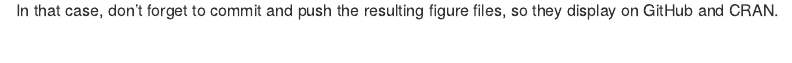
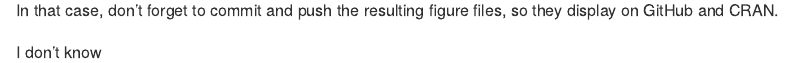
Before and after one commit to andrewmartins/mypkg_andrew, an R Markdown document (README.Rmd): the page in a window 1100 px wide, from 1570 px down. Rendered offline with R 4.5, knitr and Pandoc, with nearby package versions; badge pictures from the web are left out.

Commit message:
crazy changes

````diff
--- a/README.Rmd
+++ b/README.Rmd
@@ -54,3 +54,5 @@ plot(pressure)
 ```
 
 In that case, don't forget to commit and push the resulting figure files, so they display on GitHub and CRAN.
+
+I don't know
````
Also changed, not shown: README.md, 2 other files.
